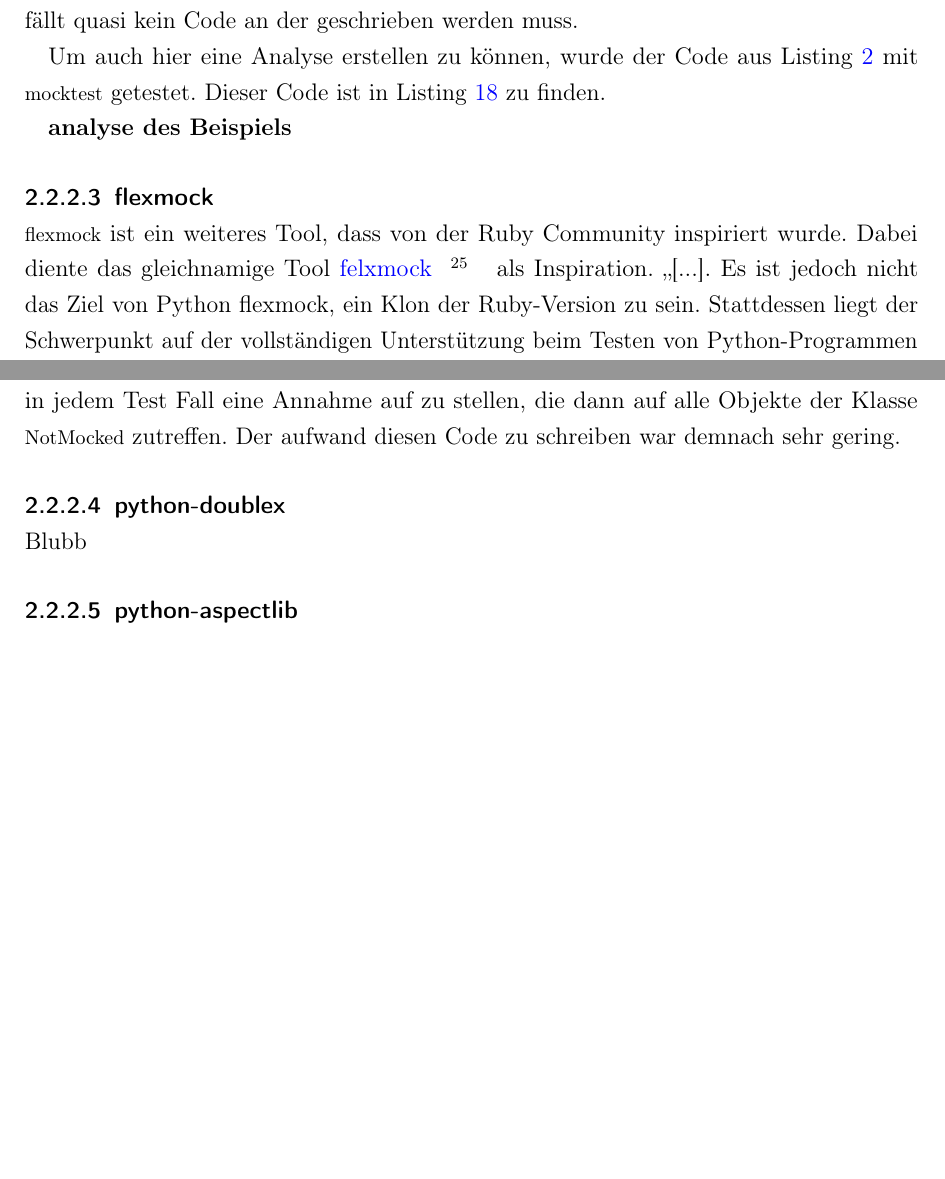
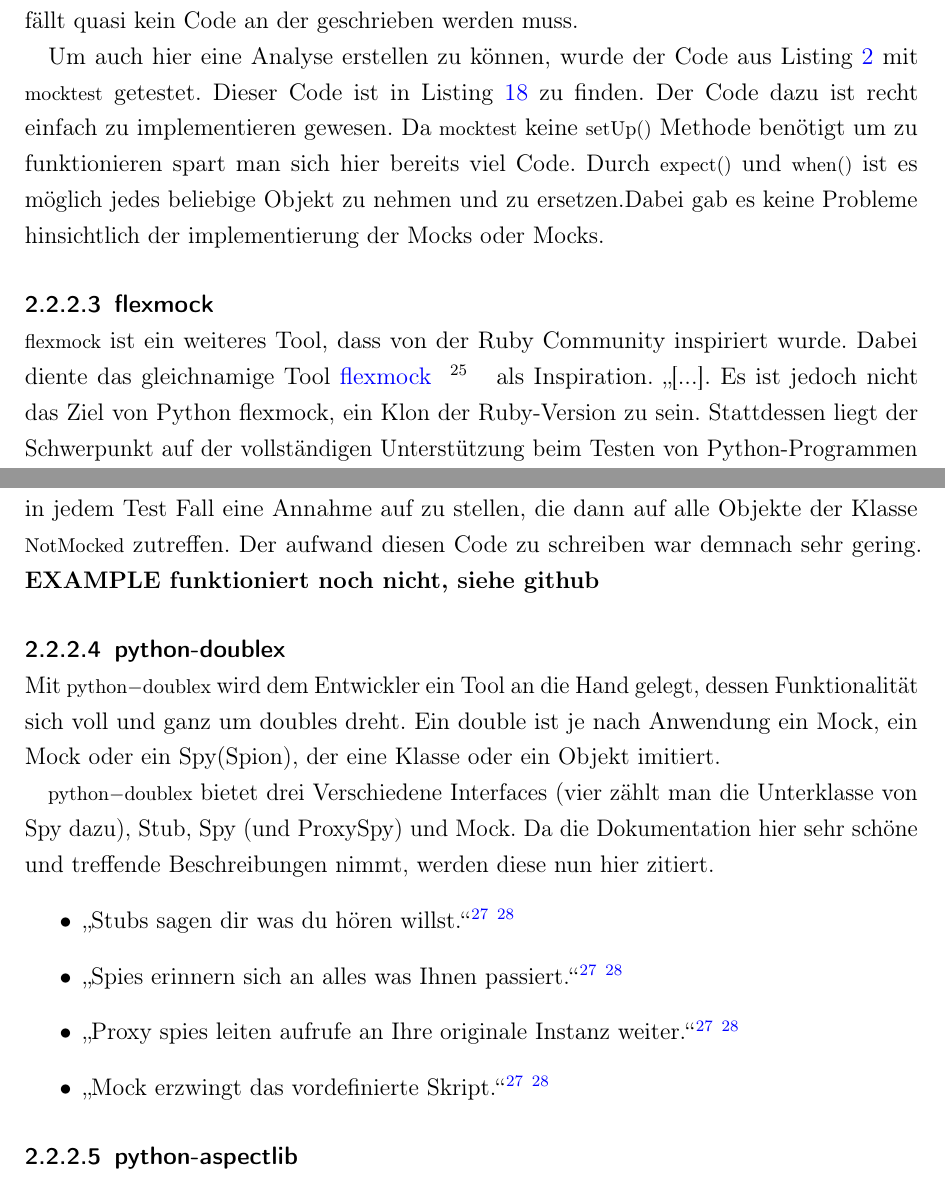
Before and after one commit to Biskit1943/Bachelor-Thesis, a LaTeX paper (bachelor.tex, which reads bachelor/3_2_2_2_mocktest.tex, bachelor/3_2_2_3_flexmock.tex, bachelor/3_2_2_4_python_doublex.tex): two parts of pages 26 and 28 of 46, joined at a grey line, cut so that both start at the same text, the shorter picture padded with empty space. The pictures show the PDF file bachelor.pdf that the author committed with the source.

Commit message:
Start von python-doublex. Verbesserungen der Fussnoten

```diff
--- a/bachelor/3_2_2_2_mocktest.tex
+++ b/bachelor/3_2_2_2_mocktest.tex
@@ -69,5 +69,8 @@ leicht zu lesen und vereinfacht das verstehen des Codes enorm. Abseits der eigen
 
 Um auch hier eine Analyse erstellen zu können, wurde der Code aus Listing \ref{listing:base:my_mock_module} mit
 \lstinline{mocktest} getestet. Dieser Code ist in Listing \ref{listing:mocktest:example} zu finden.
-
-\textbf{analyse des Beispiels}
+Der Code dazu ist recht einfach zu implementieren gewesen. Da \lstinline{mocktest} keine
+\lstinline{setUp()} Methode benötigt um zu funktionieren spart man sich hier bereits viel Code. Durch
+\lstinline{expect()} und \lstinline{when()} ist es möglich jedes beliebige Objekt zu nehmen und zu
+ersetzen.Dabei gab es keine Probleme hinsichtlich der implementierung der \Glspl{mock} oder
+\Glspl{stub}.
--- a/bachelor/3_2_2_3_flexmock.tex
+++ b/bachelor/3_2_2_3_flexmock.tex
@@ -8,5 +8,5 @@ als Inspiration.
 "`[...]. Es ist jedoch nicht das Ziel von Python flexmock, ein Klon der
 Ruby-Version zu sein. Stattdessen liegt der Schwerpunkt auf der vollständigen Unterstützung
 beim Testen von Python-Programmen und der möglichst unauffälligen Erstellung von gefälschten
-Objekten."'\footnote{Übersetzt aus dem Englischen} (\cite{felxmock:docs:0.10.3}).
+Objekten."'\footnote{Übersetzt aus dem Englischen} (\cite{flexmock:docs:0.10.3}).
 
@@ -71,10 +71,11 @@ wird dadurch der Code nicht mehr als er im laufe der Zeit sowieso werden würde,
 \lstinline{flexmock} dabei die Übersicht länger zu wahren.
 
 Der Code zu Listing \ref{listing:base:my_mock_module} wurde mithilfe des Codes aus Listing
-\ref{listing:felxmock:example} getestet, dabei ergaben sich die eben aufgelisteten Aspekte von
+\ref{listing:flexmock:example} getestet, dabei ergaben sich die eben aufgelisteten Aspekte von
 \lstinline{flexmock}. \lstinline{flexmock} überzeugt dabei mit der Einfachheit
 mit der es aufgesetzt werden muss. In der \lstinline{setUp()} wird global im Modul
 \lstinline{my_package.my_mock_module} die Klasse \lstinline{NotMocked} ersetzt. Dadurch ist
 ex möglich in jedem Test Fall eine Annahme auf zu stellen, die dann auf alle Objekte
 der Klasse \lstinline{NotMocked} zutreffen. Der aufwand diesen Code zu schreiben war demnach
 sehr gering.
+\textbf{EXAMPLE funktioniert noch nicht, siehe github}
--- a/bachelor/3_2_2_4_python_doublex.tex
+++ b/bachelor/3_2_2_4_python_doublex.tex
@@ -1,4 +1,17 @@
 % !TeX root = ../bachelor.tex
 \paragraph{python-doublex}\label{python-tools:doublex}\mbox{}
 \newline
-Blubb
+Mit \lstinline{python-doublex} wird dem Entwickler ein Tool an die Hand gelegt,
+dessen Funktionalität sich voll und ganz um doubles dreht. Ein double ist je nach
+Anwendung ein \Gls{mock}, ein \Gls{stub} oder ein Spy(Spion), der eine Klasse oder
+ein Objekt imitiert.
+
+\lstinline{python-doublex} bietet drei Verschiedene Interfaces (vier zählt man die
+Unterklasse von Spy dazu), Stub, Spy (und ProxySpy) und Mock. Da die Dokumentation
+hier sehr schöne und treffende Beschreibungen nimmt, werden diese nun hier zitiert.
+\begin{itemize}
+    \item "`Stubs sagen dir was du hören willst."'\footlabel{doublex:doc:cite}{\cite{doublex:docs:1.8.1}} \footlabel{doublex:doc:trans}{Übersetzt aus dem Englischen}
+    \item "`Spies erinnern sich an alles was Ihnen passiert."'\footref{doublex:doc:cite} \footref{doublex:doc:trans}
+    \item "`Proxy spies leiten aufrufe an Ihre originale Instanz weiter."'\footref{doublex:doc:cite} \footref{doublex:doc:trans}
+    \item "`Mock erzwingt das vordefinierte Skript."'\footref{doublex:doc:cite} \footref{doublex:doc:trans}
+\end{itemize}
```
Also changed, not shown: bachelor.bib (+10 -1 lines), bachelor.tex (+5 -2 lines), bachelor/listings.tex (+1 -1 lines), bachelor.pdf, bachelor/3_2_2_3_flexmock.tex (6 more changed lines), 2 other files.
